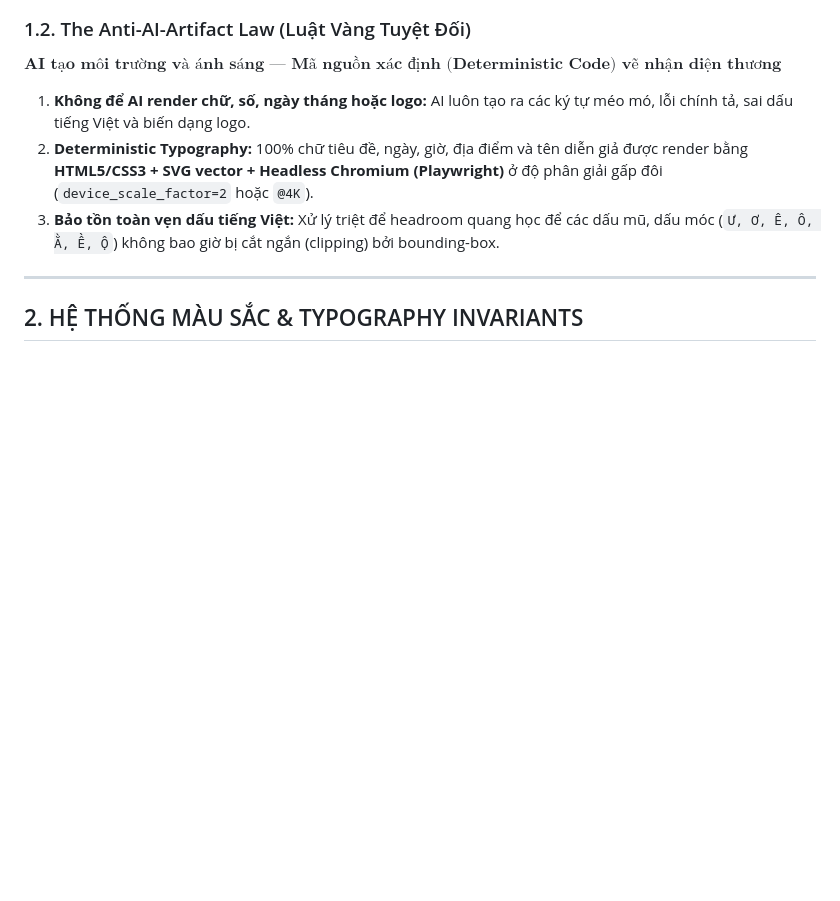
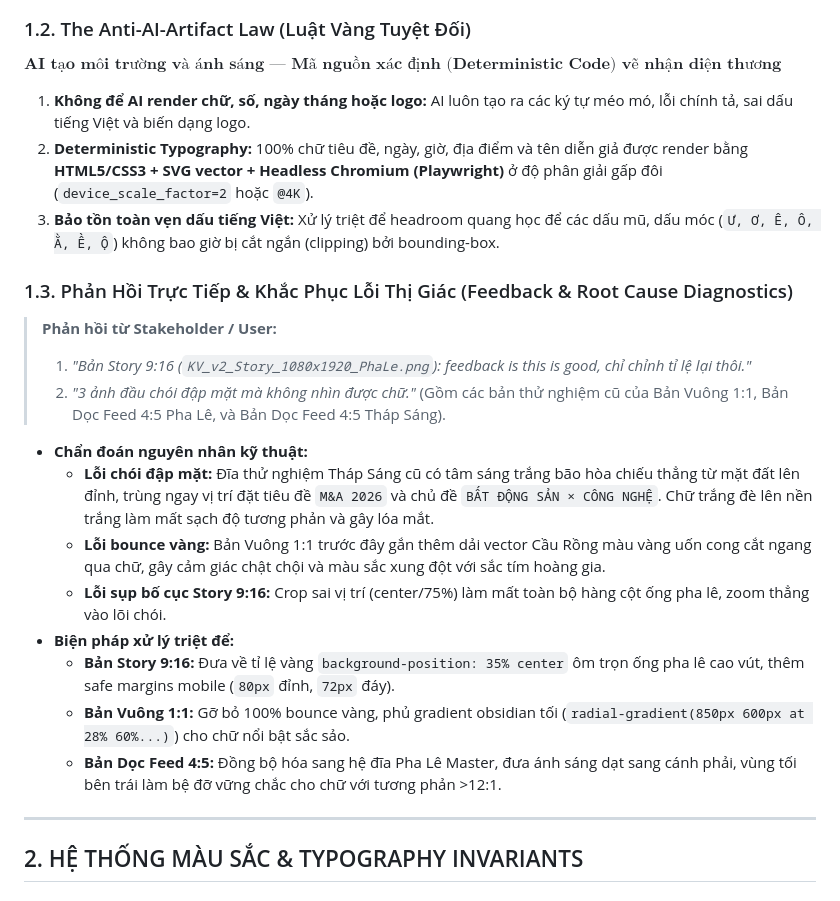
Before and after one commit to VCVinh/vmaa-ma-mientrung-2026, a Markdown page: docs/PRODUCTION_DESIGN_AND_CODE_MANUAL.md, the part around the change. GitHub-like rendering; blank space fills up the shorter version.

```diff
--- a/docs/PRODUCTION_DESIGN_AND_CODE_MANUAL.md
+++ b/docs/PRODUCTION_DESIGN_AND_CODE_MANUAL.md
@@ -41,6 +41,20 @@ $$\boxed{ \textbf{AI tạo môi trường và ánh sáng — Mã nguồn xác đ
 1. **Không để AI render chữ, số, ngày tháng hoặc logo:** AI luôn tạo ra các ký tự méo mó, lỗi chính tả, sai dấu tiếng Việt và biến dạng logo.
 2. **Deterministic Typography:** 100% chữ tiêu đề, ngày, giờ, địa điểm và tên diễn giả được render bằng **HTML5/CSS3 + SVG vector + Headless Chromium (Playwright)** ở độ phân giải gấp đôi (`device_scale_factor=2` hoặc `@4K`).
 3. **Bảo tồn toàn vẹn dấu tiếng Việt:** Xử lý triệt để headroom quang học để các dấu mũ, dấu móc (`Ư, Ơ, Ê, Ô, Ằ, Ề, Ộ`) không bao giờ bị cắt ngắn (clipping) bởi bounding-box.
+
+### 1.3. Phản Hồi Trực Tiếp & Khắc Phục Lỗi Thị Giác (Feedback & Root Cause Diagnostics)
+> **Phản hồi từ Stakeholder / User:**
+> 1. *"Bản Story 9:16 (`KV_v2_Story_1080x1920_PhaLe.png`): feedback is this is good, chỉ chỉnh tỉ lệ lại thôi."*
+> 2. *"3 ảnh đầu chói đập mặt mà không nhìn được chữ."* (Gồm các bản thử nghiệm cũ của Bản Vuông 1:1, Bản Dọc Feed 4:5 Pha Lê, và Bản Dọc Feed 4:5 Tháp Sáng).
+
+- **Chẩn đoán nguyên nhân kỹ thuật:**
+  - **Lỗi chói đập mặt:** Đĩa thử nghiệm Tháp Sáng cũ có tâm sáng trắng bão hòa chiếu thẳng từ mặt đất lên đỉnh, trùng ngay vị trí đặt tiêu đề `M&A 2026` và chủ đề `BẤT ĐỘNG SẢN × CÔNG NGHỆ`. Chữ trắng đè lên nền trắng làm mất sạch độ tương phản và gây lóa mắt.
+  - **Lỗi bounce vàng:** Bản Vuông 1:1 trước đây gắn thêm dải vector Cầu Rồng màu vàng uốn cong cắt ngang qua chữ, gây cảm giác chật chội và màu sắc xung đột với sắc tím hoàng gia.
+  - **Lỗi sụp bố cục Story 9:16:** Crop sai vị trí (center/75%) làm mất toàn bộ hàng cột ống pha lê, zoom thẳng vào lõi chói.
+- **Biện pháp xử lý triệt để:**
+  - **Bản Story 9:16:** Đưa về tỉ lệ vàng `background-position: 35% center` ôm trọn ống pha lê cao vút, thêm safe margins mobile (`80px` đỉnh, `72px` đáy).
+  - **Bản Vuông 1:1:** Gỡ bỏ 100% bounce vàng, phủ gradient obsidian tối (`radial-gradient(850px 600px at 28% 60%...)`) cho chữ nổi bật sắc sảo.
+  - **Bản Dọc Feed 4:5:** Đồng bộ hóa sang hệ đĩa Pha Lê Master, đưa ánh sáng dạt sang cánh phải, vùng tối bên trái làm bệ đỡ vững chắc cho chữ với tương phản >12:1.
 
 ---
 
```
Also changed, not shown: README.md (+33 -3 lines).
